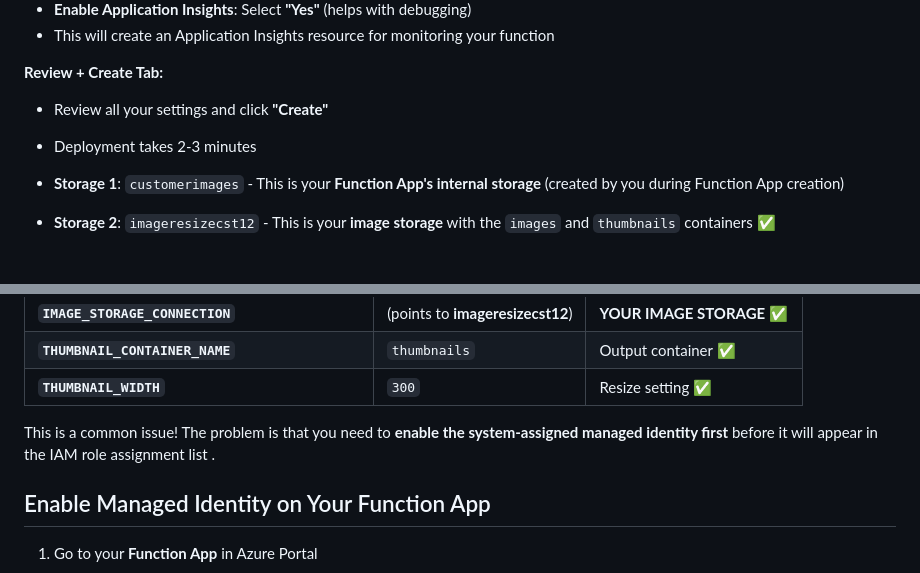
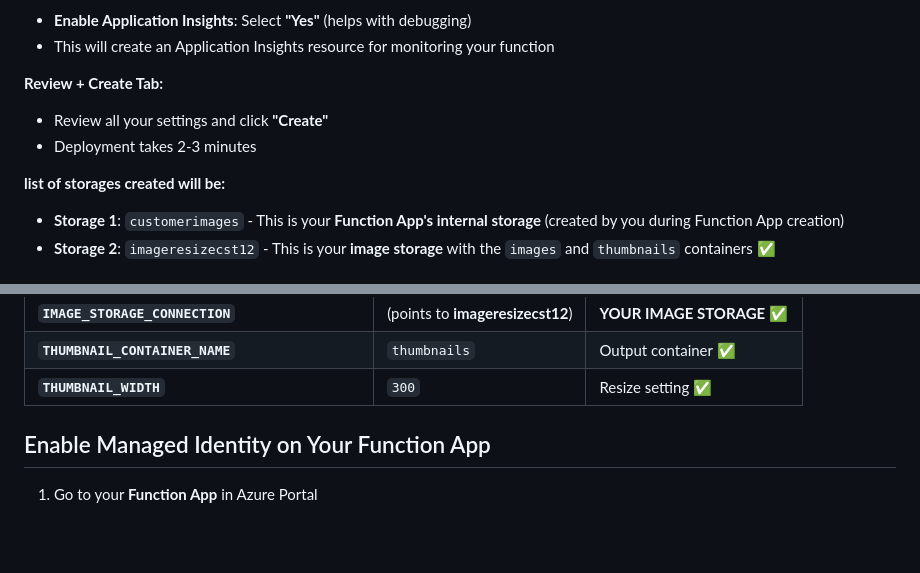
Before and after one commit to bryanedler8/CST8912-Midterm-Project, a Markdown page: Function-App-Settings.md, 2 parts joined by grey strips. Rendered like a GitHub page; blank space fills up the shorter version.

```diff
--- a/Function-App-Settings.md
+++ b/Function-App-Settings.md
@@ -92,6 +92,8 @@ Now we'll create the Function App that will process your images. **Important:**
 
 
 
+**list of storages created will be:**
+
 - **Storage 1**: `customerimages` - This is your **Function App's internal storage** (created by you during Function App creation)
 - **Storage 2**: `imageresizecst12` - This is your **image storage** with the `images` and `thumbnails` containers ✅
 
@@ -142,7 +144,7 @@ After adding, your settings should look like:
 | **`THUMBNAIL_WIDTH`** | `300` | Resize setting ✅ |
 
 
-This is a common issue! The problem is that you need to **enable the system-assigned managed identity first** before it will appear in the IAM role assignment list .
+
 
 
 
```
